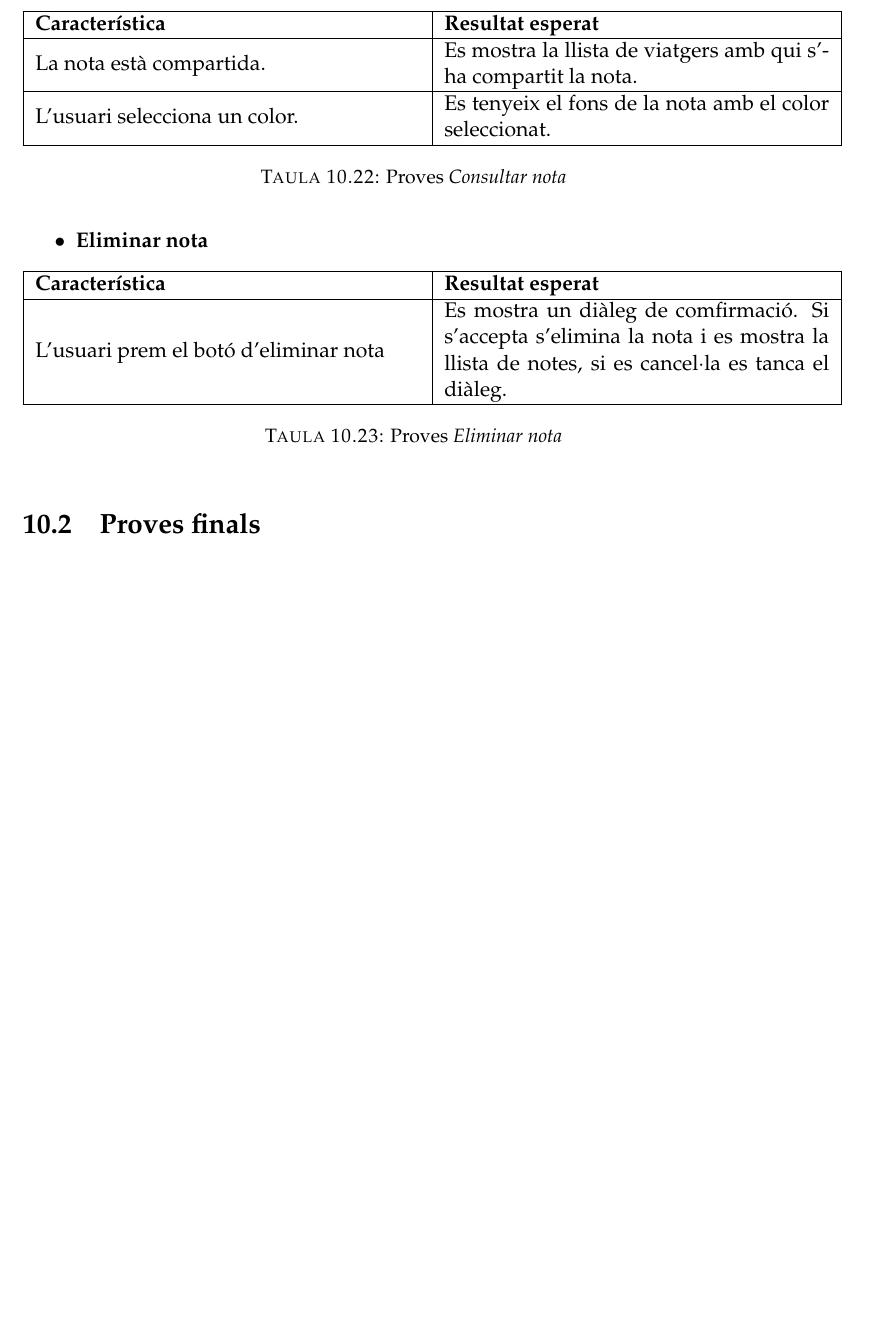
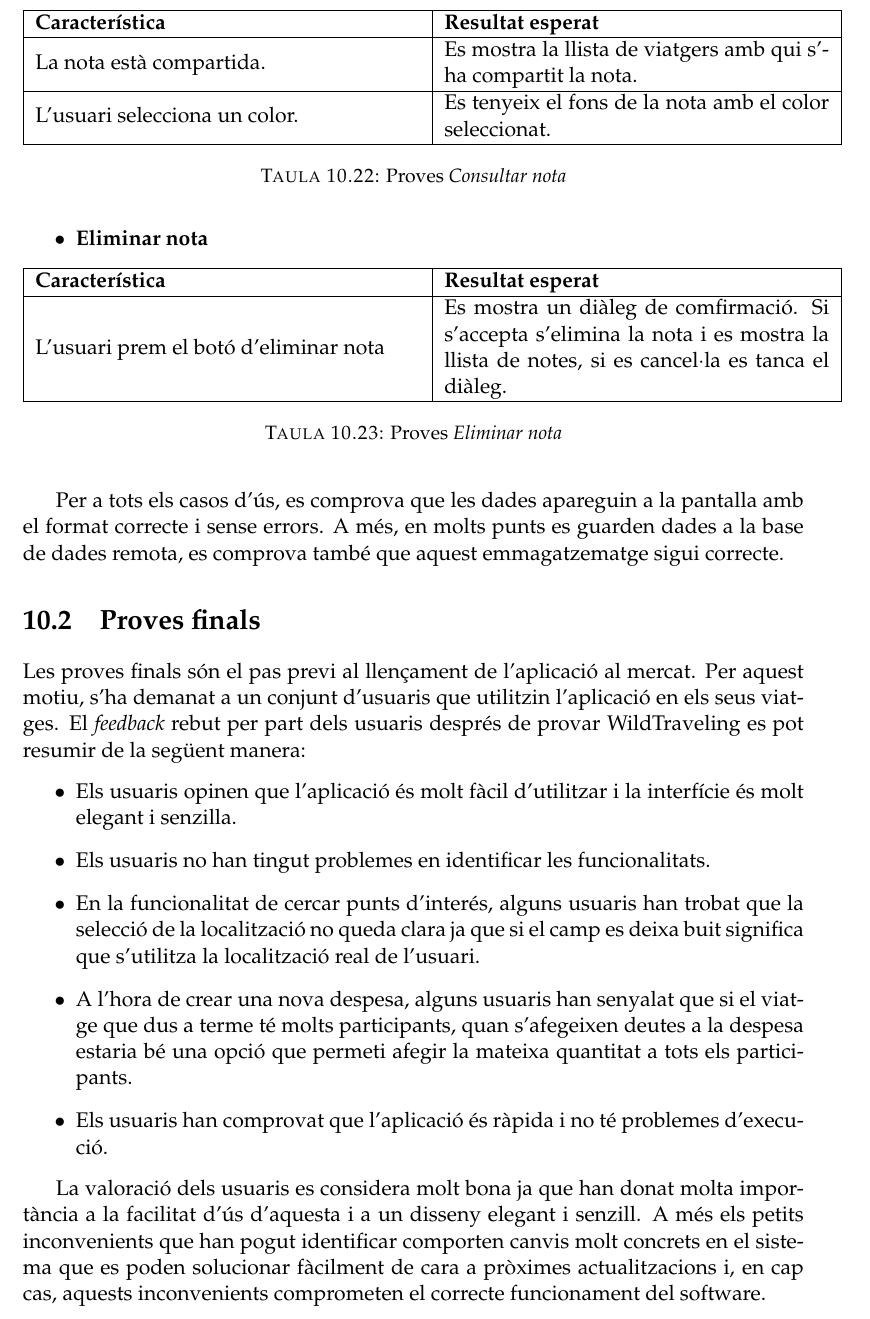
Before and after one commit to pberge/WildtravelingDoc, a LaTeX thesis (main.tex, which reads Chapters/Proves.tex): part of page 102 of 108, cut so that both start at the same text, the shorter picture padded with empty space. The pictures show the PDF file main.pdf that the author committed with the source.

Commit message:
proves 2

```diff
--- a/Chapters/Proves.tex
+++ b/Chapters/Proves.tex
@@ -353,4 +353,17 @@ L'usuari prem el botó d'eliminar nota & Es mostra un diàleg de comfirmació. S
 
 \end{itemize}
 
+Per a tots els casos d'ús, es comprova que les dades apareguin a la pantalla amb el format correcte i sense errors. A més, en molts punts es guarden dades a la base de dades remota, es comprova també que aquest emmagatzematge sigui correcte.
+
 \section{Proves finals}
+
+Les proves finals són el pas previ al llençament de l'aplicació al mercat. Per aquest motiu, s'ha demanat a un conjunt d'usuaris que utilitzin l'aplicació en els seus viatges. El \textit{feedback} rebut per part dels usuaris després de provar WildTraveling es pot resumir de la següent manera:
+\begin{itemize}
+\item{}Els usuaris opinen que l'aplicació és molt fàcil d'utilitzar i la interfície és molt elegant i senzilla.
+\item{}Els usuaris no han tingut problemes en identificar les funcionalitats.
+\item{}En la funcionalitat de cercar punts d'interés, alguns usuaris han trobat que la selecció de la localització no queda clara ja que si el camp es deixa buit significa que s'utilitza la localització real de l'usuari.
+\item{}A l'hora de crear una nova despesa, alguns usuaris han senyalat que si el viatge que dus a terme té molts participants, quan s'afegeixen deutes a la despesa estaria bé una opció que permeti afegir la mateixa quantitat a tots els participants.
+\item{}Els usuaris han comprovat que l'aplicació és ràpida i no té problemes d'execució.
+\end{itemize}
+
+La valoració dels usuaris es considera molt bona ja que han donat molta importància a la facilitat d'ús d'aquesta i a un disseny elegant i senzill. A més els petits inconvenients que han pogut identificar comporten canvis molt concrets en el sistema que es poden solucionar fàcilment de cara a pròximes actualitzacions i, en cap cas, aquests inconvenients comprometen el correcte funcionament del software.
```
Also changed, not shown: main.pdf, 2 other files.
